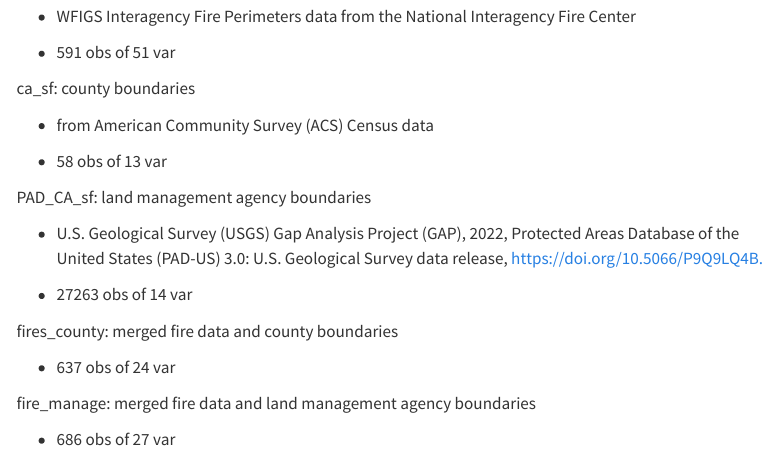
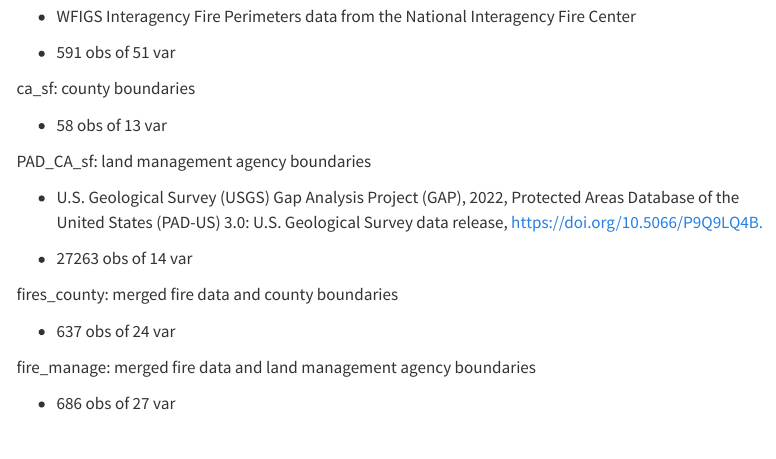
Before and after one commit to math241s24/project-02-kiana, a Quarto document (proposal.qmd): the page in a window 1100 px wide, from 2300 px down. Rendered offline with R 4.5, knitr and Pandoc in place of Quarto, with nearby package versions; some code elsewhere in the file could not run offline; menus at the side of the page are left out.

Commit message:
updating proposal

```diff
--- a/proposal.qmd
+++ b/proposal.qmd
@@ -61,8 +61,6 @@ fires_sf: wildfire perimeters from 1984 - 2020
 -   591 obs of 51 var
 
 ca_sf: county boundaries
-
--   from American Community Survey (ACS) Census data
 
 -   58 obs of 13 var
 
```
